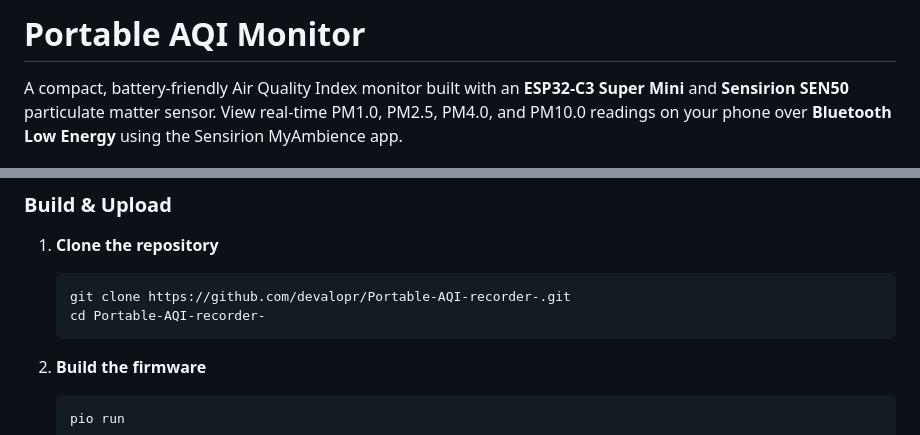
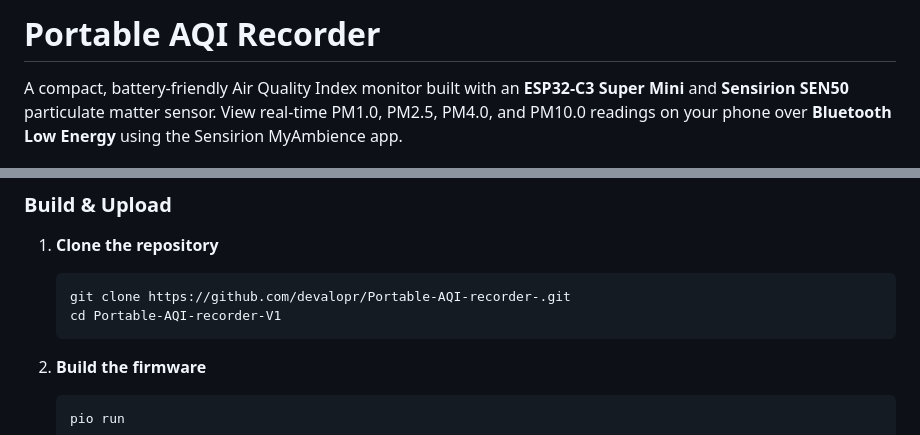
Before and after one commit to devalopr/Portable-AQI-recorder, a Markdown page: README.md, 2 parts joined by grey strips. Drawn GitHub-style.

````diff
--- a/README.md
+++ b/README.md
@@ -1,4 +1,4 @@
-# Portable AQI Monitor
+# Portable AQI Recorder
 
 A compact, battery-friendly Air Quality Index monitor built with an **ESP32-C3 Super Mini** and **Sensirion SEN50** particulate matter sensor. View real-time PM1.0, PM2.5, PM4.0, and PM10.0 readings on your phone over **Bluetooth Low Energy** using the Sensirion MyAmbience app.
 
@@ -59,7 +59,7 @@ Pin 6 — NC
 1. **Clone the repository**
    ```bash
    git clone https://github.com/devalopr/Portable-AQI-recorder-.git
-   cd Portable-AQI-recorder-
+   cd Portable-AQI-recorder-V1
    ```
 
 2. **Build the firmware**
````
